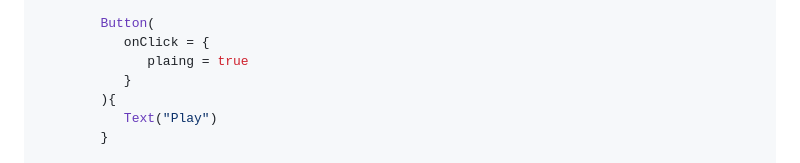
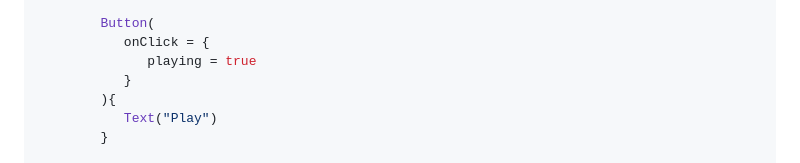
Before and after one commit to ismai117/kottie, a Markdown page: README.md, the part around the change. Rendered like a GitHub page.

```diff
--- a/README.md
+++ b/README.md
@@ -93,7 +93,7 @@ MaterialTheme {
 
         Button(
            onClick = {
-              plaing = true
+              playing = true
            }
         ){
            Text("Play")
```
